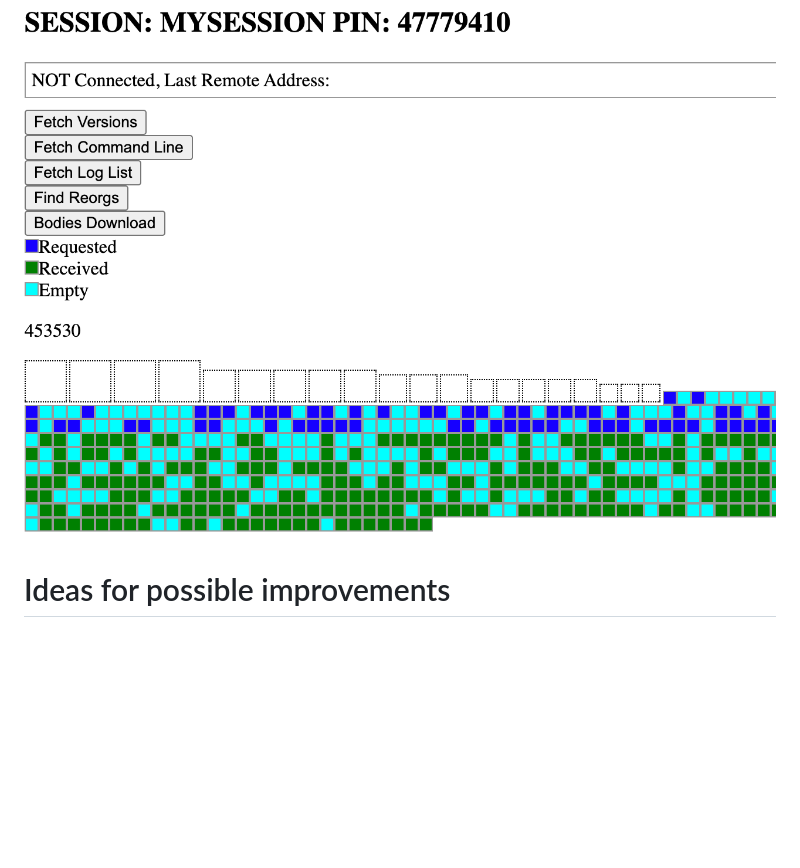
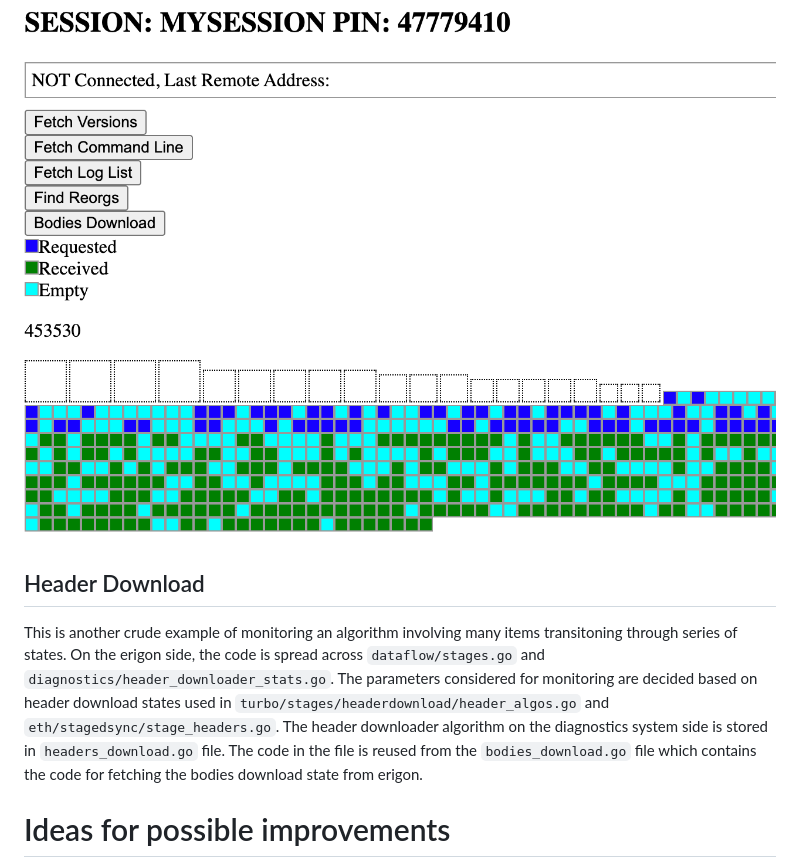
Before and after one commit to erigontech/diagnostics, a Markdown page: README.md, the part around the change. GitHub-like rendering; blank space fills up the shorter version.

```diff
--- a/README.md
+++ b/README.md
@@ -308,6 +308,10 @@ Each state is represented by a distinct colour, with the colour legend is also d
 
 ![body download](/images/body_download.png)
 
+## Header Download
+This is another crude example of monitoring an algorithm involving many items transitoning through series of states. On the erigon side, the code is spread across `dataflow/stages.go` and `diagnostics/header_downloader_stats.go`. The parameters considered for monitoring are decided based on header download states used in `turbo/stages/headerdownload/header_algos.go` and `eth/stagedsync/stage_headers.go`.
+The header downloader algorithm on the diagnostics system side is stored in `headers_download.go` file. The code in the file is reused from the `bodies_download.go` file which contains the code for fetching the bodies download state from erigon.
+
 # Ideas for possible improvements
 
 If you are looking at this because you would like to apply to be a part of Erigon development team, the best you can do is to try to first run the
```
